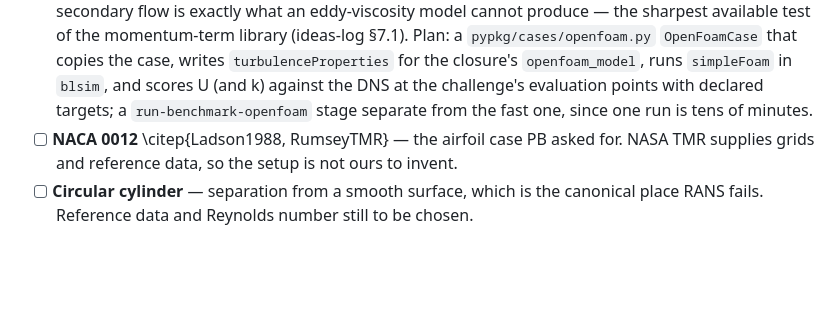
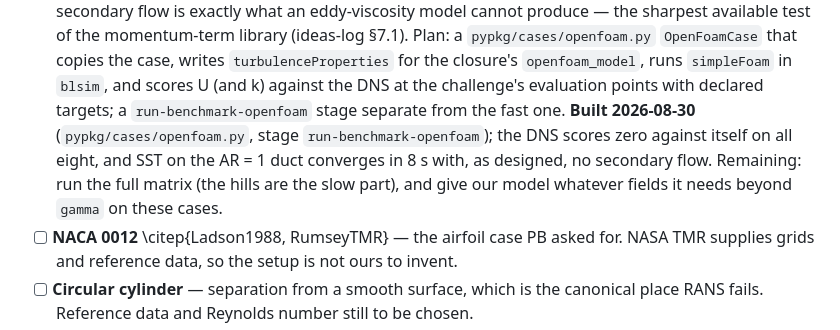
Before and after one commit to petebachant/boundary-layer-turbulence-modeling, a Markdown page: docs/roadmap.md, the part around the change. Rendered like a GitHub page; blank space fills up the shorter version.

```diff
--- a/docs/roadmap.md
+++ b/docs/roadmap.md
@@ -143,8 +143,13 @@ cases (airfoil, cylinder) live because they cannot be marched.
       `turbulenceProperties` for the closure's `openfoam_model`, runs
       `simpleFoam` in `blsim`, and scores U (and k) against the DNS at the
       challenge's evaluation points with declared targets; a
-      `run-benchmark-openfoam` stage separate from the fast one, since one
-      run is tens of minutes.
+      `run-benchmark-openfoam` stage separate from the fast one.
+      **Built 2026-08-30** (`pypkg/cases/openfoam.py`, stage
+      `run-benchmark-openfoam`); the DNS scores zero against itself on all
+      eight, and SST on the AR = 1 duct converges in 8 s with, as
+      designed, no secondary flow. Remaining: run the full matrix (the
+      hills are the slow part), and give our model whatever fields it
+      needs beyond `gamma` on these cases.
 - [ ] **NACA 0012** \citep{Ladson1988, RumseyTMR} — the airfoil case PB asked
       for. NASA TMR supplies grids and reference data, so the setup is not
       ours to invent.
```
Also changed, not shown: docs/rans-gym.md (+12 -0 lines).
